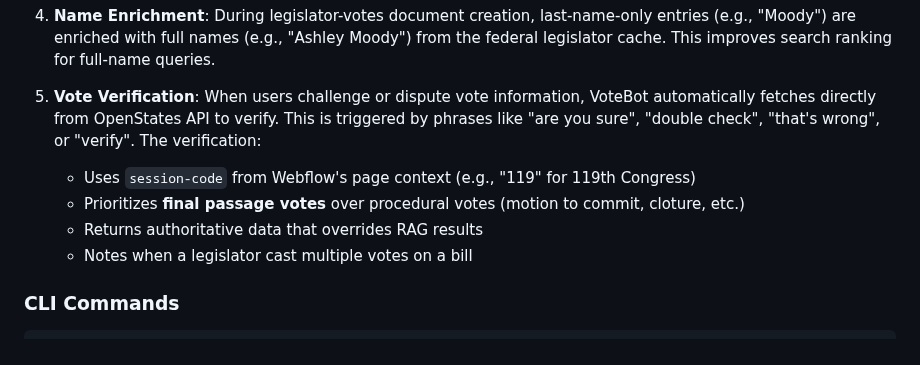
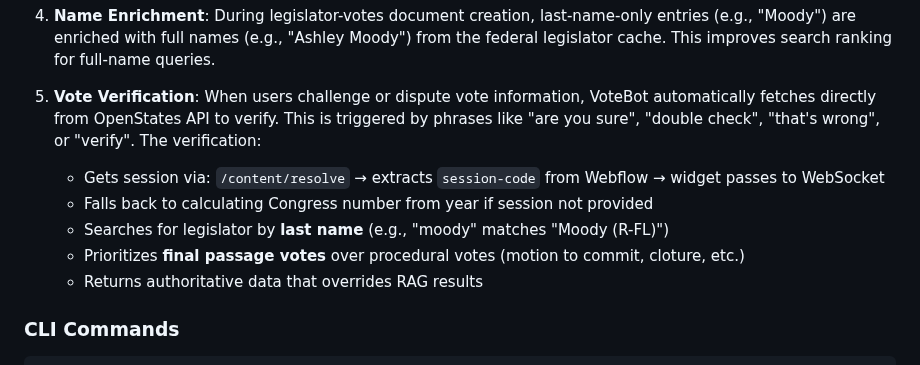
Before and after one commit to Digital-Democracy-Project/votebot, a Markdown page: README.md, the part around the change. Rendered like a GitHub page.

```diff
--- a/README.md
+++ b/README.md
@@ -423,10 +423,11 @@ VoteBot maintains a reverse index of legislator voting records, enabling queries
 4. **Name Enrichment**: During legislator-votes document creation, last-name-only entries (e.g., "Moody") are enriched with full names (e.g., "Ashley Moody") from the federal legislator cache. This improves search ranking for full-name queries.
 
 5. **Vote Verification**: When users challenge or dispute vote information, VoteBot automatically fetches directly from OpenStates API to verify. This is triggered by phrases like "are you sure", "double check", "that's wrong", or "verify". The verification:
-   - Uses `session-code` from Webflow's page context (e.g., "119" for 119th Congress)
+   - Gets session via: `/content/resolve` → extracts `session-code` from Webflow → widget passes to WebSocket
+   - Falls back to calculating Congress number from year if session not provided
+   - Searches for legislator by **last name** (e.g., "moody" matches "Moody (R-FL)")
    - Prioritizes **final passage votes** over procedural votes (motion to commit, cloture, etc.)
    - Returns authoritative data that overrides RAG results
-   - Notes when a legislator cast multiple votes on a bill
 
 ### CLI Commands
 
```
Also changed, not shown: docs/TROUBLESHOOTING.md (+51 -11 lines).
